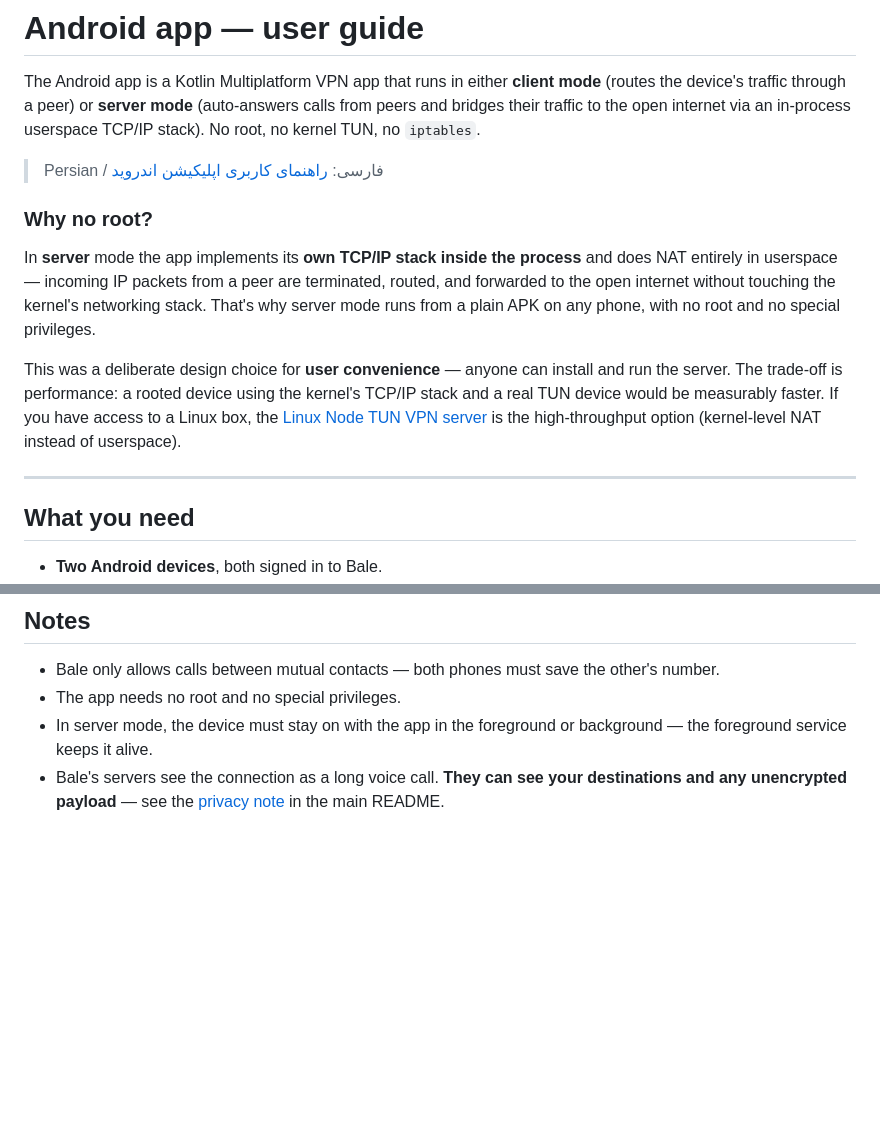
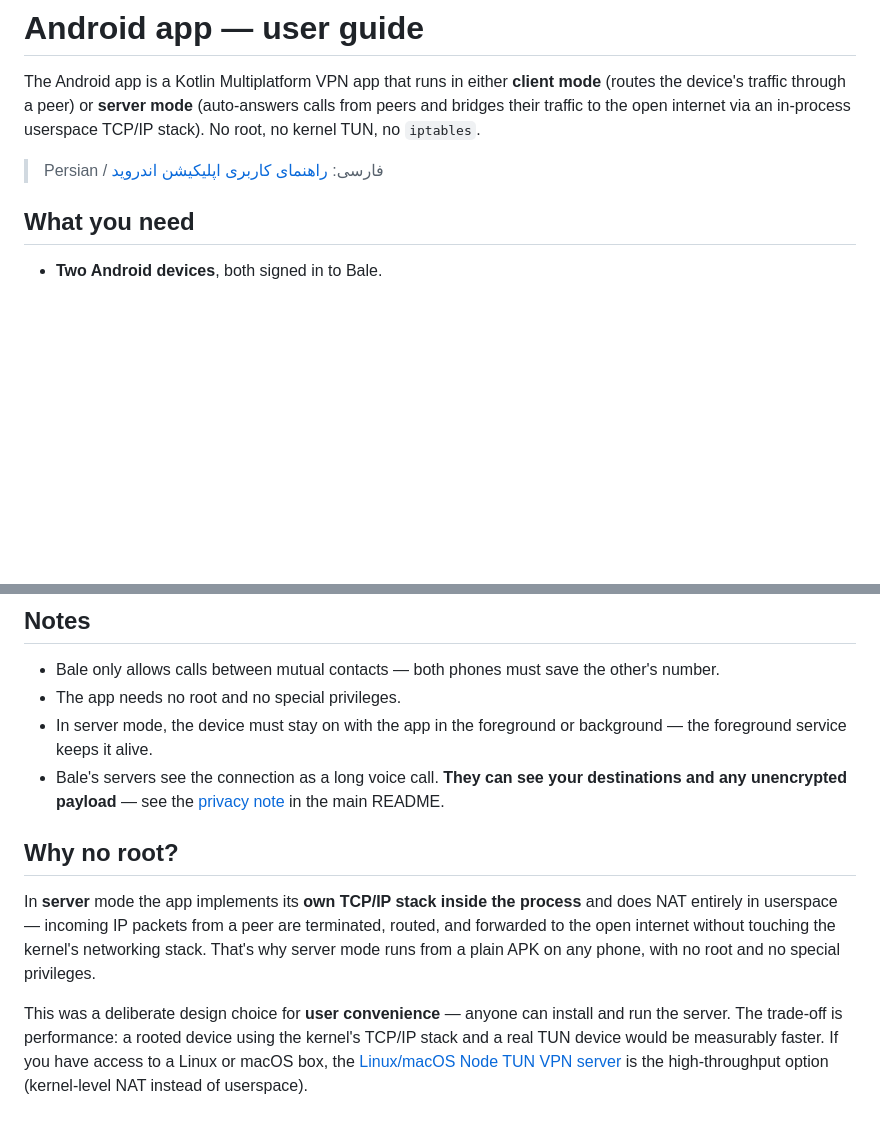
Before and after one commit to bI4ckb34rd/BaleVPN, a Markdown page: docs/android-en.md, 2 parts joined by grey strips. Drawn GitHub-style; blank space fills up the shorter version.

```diff
--- a/docs/android-en.md
+++ b/docs/android-en.md
@@ -3,14 +3,6 @@
 The Android app is a Kotlin Multiplatform VPN app that runs in either **client mode** (routes the device's traffic through a peer) or **server mode** (auto-answers calls from peers and bridges their traffic to the open internet via an in-process userspace TCP/IP stack). No root, no kernel TUN, no `iptables`.
 
 > Persian / فارسی: [راهنمای کاربری اپلیکیشن اندروید](android-fa.md)
-
-### Why no root?
-
-In **server** mode the app implements its **own TCP/IP stack inside the process** and does NAT entirely in userspace — incoming IP packets from a peer are terminated, routed, and forwarded to the open internet without touching the kernel's networking stack. That's why server mode runs from a plain APK on any phone, with no root and no special privileges.
-
-This was a deliberate design choice for **user convenience** — anyone can install and run the server. The trade-off is performance: a rooted device using the kernel's TCP/IP stack and a real TUN device would be measurably faster. If you have access to a Linux box, the [Linux Node TUN VPN server](node-en.md#linux-vpn-server-tun--full-ip-routing) is the high-throughput option (kernel-level NAT instead of userspace).
-
----
 
 ## What you need
 
@@ -87,3 +79,9 @@ The Android client only routes its own traffic. To share the same internet with
 - The app needs no root and no special privileges.
 - In server mode, the device must stay on with the app in the foreground or background — the foreground service keeps it alive.
 - Bale's servers see the connection as a long voice call. **They can see your destinations and any unencrypted payload** — see the [privacy note](../README.md#-privacy--encryption) in the main README.
+
+## Why no root?
+
+In **server** mode the app implements its **own TCP/IP stack inside the process** and does NAT entirely in userspace — incoming IP packets from a peer are terminated, routed, and forwarded to the open internet without touching the kernel's networking stack. That's why server mode runs from a plain APK on any phone, with no root and no special privileges.
+
+This was a deliberate design choice for **user convenience** — anyone can install and run the server. The trade-off is performance: a rooted device using the kernel's TCP/IP stack and a real TUN device would be measurably faster. If you have access to a Linux or macOS box, the [Linux/macOS Node TUN VPN server](node-en.md#linux-vpn-server-tun--full-ip-routing) is the high-throughput option (kernel-level NAT instead of userspace).
```
Also changed, not shown: README.md (+59 -2 lines), docs/android-fa.md (+6 -6 lines).
